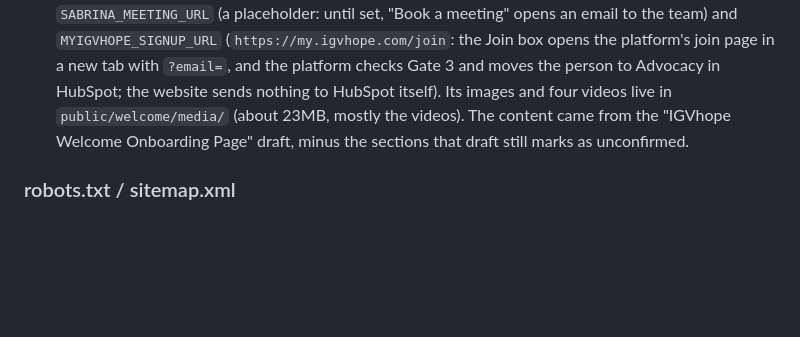
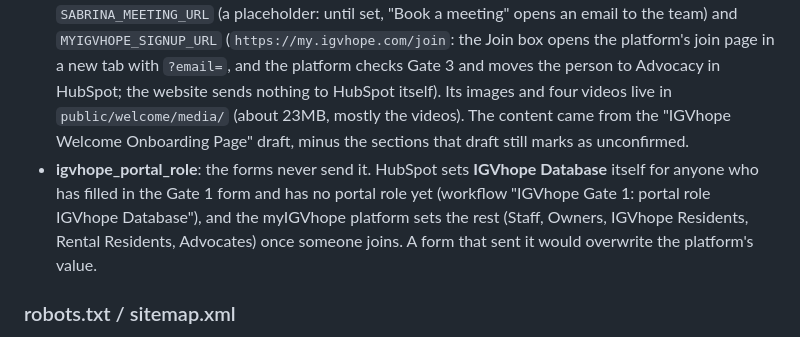
Before and after one commit to IGV-Housing/IGVhope-website, a Markdown page: CLAUDE.md, the part around the change. Drawn GitHub-style; blank space fills up the shorter version.

Commit message:
Notes: forms never send igvhope_portal_role (HubSpot sets IGVhope Database; the platform sets the rest)
Co-Authored-By: Claude Opus 5.5 <noreply@anthropic.com>

```diff
--- a/CLAUDE.md
+++ b/CLAUDE.md
@@ -38,6 +38,7 @@ Both templates independently duplicate the footer (`<footer id="dash-footer">` w
 - **ElevenLabs**: the `<elevenlabs-convai>` voice widget appears near the end of `<body>` on most pages.
 - **Free webinar offer**: slots are chosen after Gate 3 (homepage and `next-steps`) and after Gate 1 from "Keep Me Updated" (homepage, `about`, `faq`, `how-it-works`). The dates (`WEBINAR_DAYS`) and the booking form GUID (`HUBSPOT_WEBINAR_FORM_GUID`) are duplicated inline in all five pages, so a date or form change must be made in each. Slots less than 7 days away are hidden automatically. Add `?webinar=preview` to a page address to see the offer without saving anything.
 - **Welcome page (`/welcome`)**: the page a webinar QR code points to. It is `noindex` and deliberately left out of `sitemap.xml`; don't link it from the main nav or footer. Its two calls to action are set in its script: `SABRINA_MEETING_URL` (a placeholder: until set, "Book a meeting" opens an email to the team) and `MYIGVHOPE_SIGNUP_URL` (`https://my.igvhope.com/join`: the Join box opens the platform's join page in a new tab with `?email=`, and the platform checks Gate 3 and moves the person to Advocacy in HubSpot; the website sends nothing to HubSpot itself). Its images and four videos live in `public/welcome/media/` (about 23MB, mostly the videos). The content came from the "IGVhope Welcome Onboarding Page" draft, minus the sections that draft still marks as unconfirmed.
+- **igvhope_portal_role**: the forms never send it. HubSpot sets **IGVhope Database** itself for anyone who has filled in the Gate 1 form and has no portal role yet (workflow "IGVhope Gate 1: portal role IGVhope Database"), and the myIGVhope platform sets the rest (Staff, Owners, IGVhope Residents, Rental Residents, Advocates) once someone joins. A form that sent it would overwrite the platform's value.
 
 ### robots.txt / sitemap.xml
 
```
